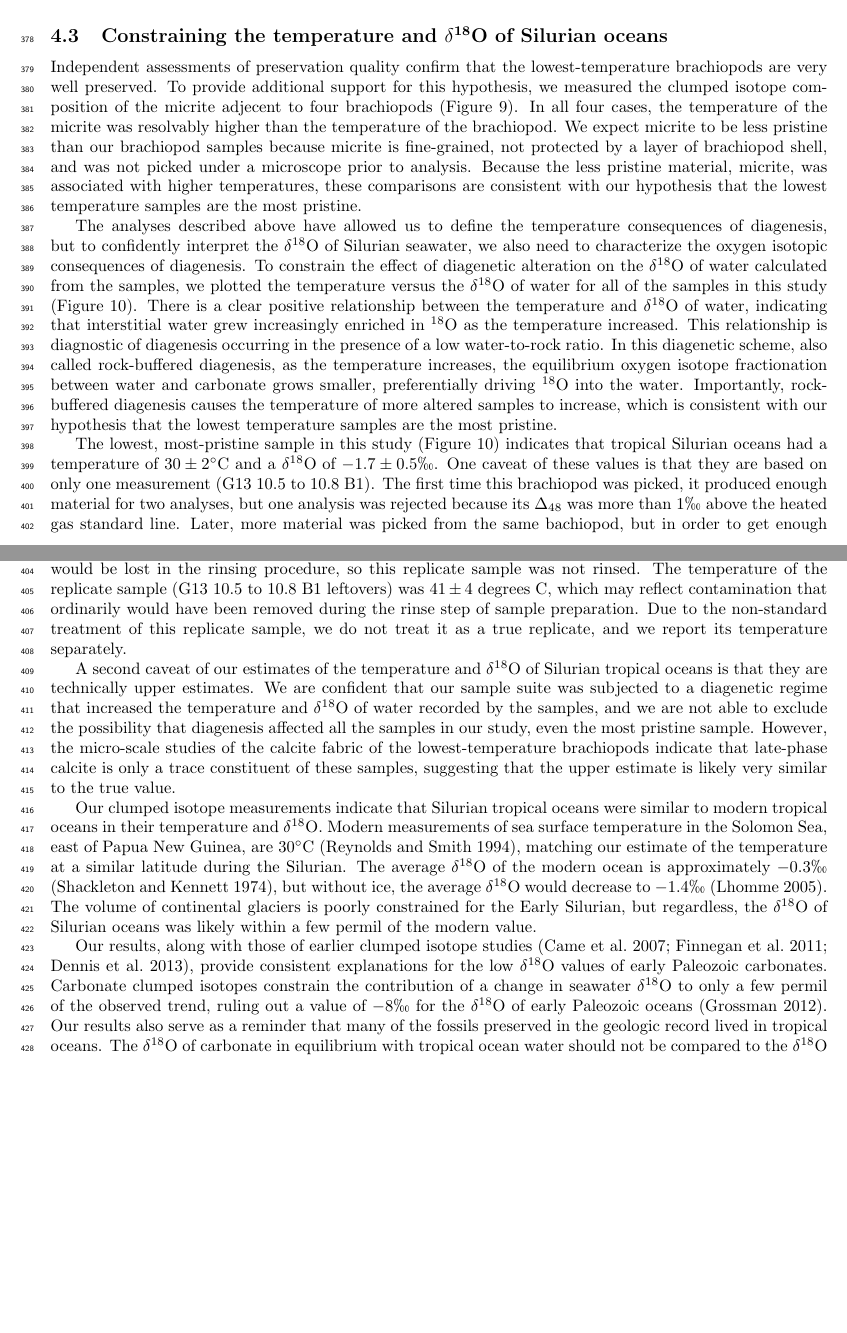
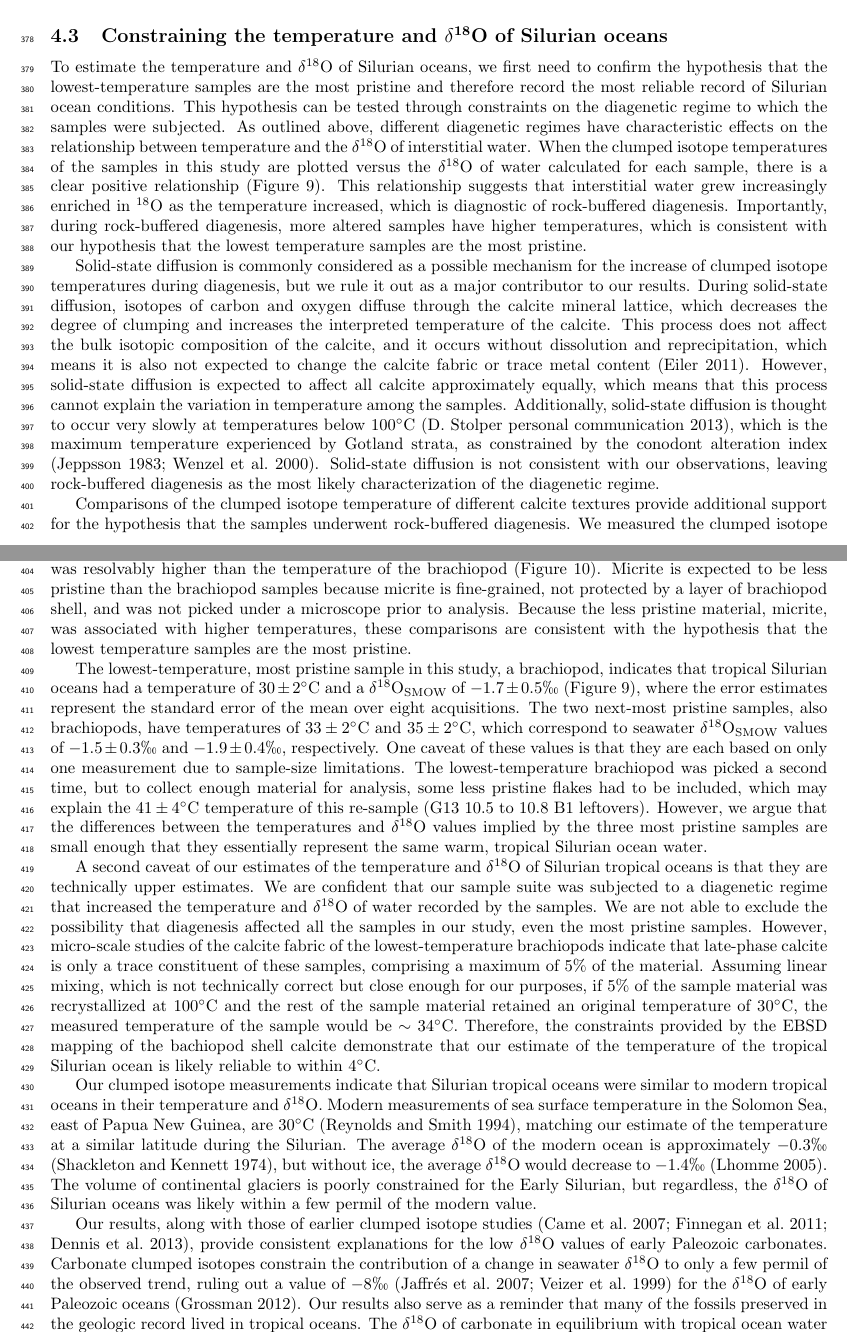
Before and after one commit to rcummins/old_stuff, a LaTeX document (draft.tex): two parts of pages 8 and 9 of 26, joined at a grey line, cut so that both start at the same text, the shorter picture padded with empty space. Compiled offline with pdfLaTeX; a missing bibliography style is replaced by a similar one.

Commit message:
fixed 1st 5 paragraphs of constraining temp section: added solid-state, 35 degrees brachs, 5% estimates

```diff
--- a/draft.tex
+++ b/draft.tex
@@ -147,17 +147,36 @@ The micro-scale studies of calcite textures in Figures \ref{EBSD_coral}--\ref{fl
 
 \subsection{Constraining the temperature and $\mathbf{\delta^{18}}$O of Silurian oceans}
 
-Independent assessments of preservation quality confirm that the lowest-temperature brachiopods are very well preserved. To provide additional support for this hypothesis, we measured the clumped isotope composition of the micrite adjecent to four brachiopods (Figure \ref{comparisons}). In all four cases, the temperature of the micrite was resolvably higher than the temperature of the brachiopod. We expect micrite to be less pristine than our brachiopod samples because micrite is fine-grained, not protected by a layer of brachiopod shell, and was not picked under a microscope prior to analysis. Because the less pristine material, micrite, was associated with higher temperatures, these comparisons are consistent with our hypothesis that the lowest temperature samples are the most pristine.
+% comparisons support hypothesis that low temp most pristine
+% array shows rock-buffered diagenesis
+% most pristine sample only one replicate
+% only upper estimates because all samples could have a little contamination
+% Silurian warm and similar d18O to today
+% resolve veizer controversy
+% surprising that d18O has not changed
 
-The analyses described above have allowed us to define the temperature consequences of diagenesis, but to confidently interpret the \deltao O of Silurian seawater, we also need to characterize the oxygen isotopic consequences of diagenesis. To constrain the effect of diagenetic alteration on the \deltao O of water calculated from the samples, we plotted the temperature versus the \deltao O of water for all of the samples in this study (Figure \ref{ellipses}). There is a clear positive relationship between the temperature and \deltao O of water, indicating that interstitial water grew increasingly enriched in $^{18}$O as the temperature increased. This relationship is diagnostic of diagenesis occurring in the presence of a low water-to-rock ratio. In this diagenetic scheme, also called rock-buffered diagenesis, as the temperature increases, the equilibrium oxygen isotope fractionation between water and carbonate grows smaller, preferentially driving $^{18}$O into the water. Importantly, rock-buffered diagenesis causes the temperature of more altered samples to increase, which is consistent with our hypothesis that the lowest temperature samples are the most pristine.
+% array. probably not solid-state reordering, so we interpret rock-buffered diagenesis
+% comparisons support hypothesis that low temp most pristine, EBSD supports, metals dont negate
+% most pristine samples population at 34, one at 30, resample not replicate, no big deal!
+% only upper estimates, but probably pretty close
+% Silurian warm and similar in d18O to today. matches previous clumped studies
+% resolves veizer controversy
+% implications of warm oceans for Ireviken climate rule out big changes, can't resolve small
+% implications of constant d18O?? relative amounts constant. either both constant or coupled.
 
-The lowest, most-pristine sample in this study (Figure \ref{ellipses}) indicates that tropical Silurian oceans had a temperature of $30\pm 2$\degrees C and a \deltao O of $-1.7\pm 0.5\permil$. One caveat of these values is that they are based on only one measurement (G13 10.5 to 10.8 B1). The first time this brachiopod was picked, it produced enough material for two analyses, but one analysis was rejected because its $\Delta_{48}$ was more than 1$\permil$ above the heated gas standard line. Later, more material was picked from the same bachiopod, but in order to get enough material for a replicate measurement, very small flakes had to be included. We worried that the small flakes would be lost in the rinsing procedure, so this replicate sample was not rinsed. The temperature of the replicate sample (G13 10.5 to 10.8 B1 leftovers) was $41\pm 4$ degrees C, which may reflect contamination that ordinarily would have been removed during the rinse step of sample preparation. Due to the non-standard treatment of this replicate sample, we do not treat it as a true replicate, and we report its temperature separately.
+To estimate the temperature and \deltao O of Silurian oceans, we first need to confirm the hypothesis that the lowest-temperature samples are the most pristine and therefore record the most reliable record of Silurian ocean conditions. This hypothesis can be tested through constraints on the diagenetic regime to which the samples were subjected. As outlined above, different diagenetic regimes have characteristic effects on the relationship between temperature and the \deltao O of interstitial water. When the clumped isotope temperatures of the samples in this study are plotted versus the \deltao O of water calculated for each sample, there is a clear positive relationship (Figure \ref{ellipses}). This relationship suggests that interstitial water grew increasingly enriched in $^{18}$O as the temperature increased, which is diagnostic of rock-buffered diagenesis. Importantly, during rock-buffered diagenesis, more altered samples have higher temperatures, which is consistent with our hypothesis that the lowest temperature samples are the most pristine.
 
-A second caveat of our estimates of the temperature and \deltao O of Silurian tropical oceans is that they are technically upper estimates. We are confident that our sample suite was subjected to a diagenetic regime that increased the temperature and \deltao O of water recorded by the samples, and we are not able to exclude the possibility that diagenesis affected all the samples in our study, even the most pristine sample. However, the micro-scale studies of the calcite fabric of the lowest-temperature brachiopods indicate that late-phase calcite is only a trace constituent of these samples, suggesting that the upper estimate is likely very similar to the true value.
+Solid-state diffusion is commonly considered as a possible mechanism for the increase of clumped isotope temperatures during diagenesis, but we rule it out as a major contributor to our results. During solid-state diffusion, isotopes of carbon and oxygen diffuse through the calcite mineral lattice, which decreases the degree of clumping and increases the interpreted temperature of the calcite. This process does not affect the bulk isotopic composition of the calcite, and it occurs without dissolution and reprecipitation, which means it is also not expected to change the calcite fabric or trace metal content \citep{Eiler2011}. However, solid-state diffusion is expected to affect all calcite approximately equally, which means that this process cannot explain the variation in temperature among the samples. Additionally, solid-state diffusion is thought to occur very slowly at temperatures below 100\degrees C (D. Stolper personal communication 2013), which is the maximum temperature experienced by Gotland strata, as constrained by the conodont alteration index \citep{Jeppsson1983,Wenzel2000}. Solid-state diffusion is not consistent with our observations, leaving rock-buffered diagenesis as the most likely characterization of the diagenetic regime.
+
+Comparisons of the clumped isotope temperature of different calcite textures provide additional support for the hypothesis that the samples underwent rock-buffered diagenesis. We measured the clumped isotope composition of the micrite adjecent to four brachiopods, and in all four cases, the temperature of the micrite was resolvably higher than the temperature of the brachiopod (Figure \ref{comparisons}). Micrite is expected to be less pristine than the brachiopod samples because micrite is fine-grained, not protected by a layer of brachiopod shell, and was not picked under a microscope prior to analysis. Because the less pristine material, micrite, was associated with higher temperatures, these comparisons are consistent with the hypothesis that the lowest temperature samples are the most pristine.
+
+The lowest-temperature, most pristine sample in this study, a brachiopod, indicates that tropical Silurian oceans had a temperature of $30\pm 2$\degrees C and a \deltao O$_{\text{SMOW}}$ of $-1.7\pm 0.5\permil$ (Figure \ref{ellipses}), where the error estimates represent the standard error of the mean over eight acquisitions. The two next-most pristine samples, also brachiopods, have temperatures of $33\pm 2$\degrees C and $35\pm 2$\degrees C, which correspond to seawater \deltao O$_{\text{SMOW}}$ values of $-1.5\pm 0.3\permil$ and $-1.9\pm 0.4\permil$, respectively. One caveat of these values is that they are each based on only one measurement due to sample-size limitations. The lowest-temperature brachiopod was picked a second time, but to collect enough material for analysis, some less pristine flakes had to be included, which may explain the $41\pm 4$\degrees C temperature of this re-sample (G13 10.5 to 10.8 B1 leftovers). However, we argue that the differences between the temperatures and \deltao O values implied by the three most pristine samples are small enough that they essentially represent the same warm, tropical Silurian ocean water.
+
+A second caveat of our estimates of the temperature and \deltao O of Silurian tropical oceans is that they are technically upper estimates. We are confident that our sample suite was subjected to a diagenetic regime that increased the temperature and \deltao O of water recorded by the samples. We are not able to exclude the possibility that diagenesis affected all the samples in our study, even the most pristine samples. However, micro-scale studies of the calcite fabric of the lowest-temperature brachiopods indicate that late-phase calcite is only a trace constituent of these samples, comprising a maximum of 5\% of the material. Assuming linear mixing, which is not technically correct but close enough for our purposes, if 5\% of the sample material was recrystallized at 100\degrees C and the rest of the sample material retained an original temperature of 30\degrees C, the measured temperature of the sample would be $\sim34$\degrees C. Therefore, the constraints provided by the EBSD mapping of the bachiopod shell calcite demonstrate that our estimate of the temperature of the tropical Silurian ocean is likely reliable to within 4\degrees C.
 
 Our clumped isotope measurements indicate that Silurian tropical oceans were similar to modern tropical oceans in their temperature and \deltao O. Modern measurements of sea surface temperature in the Solomon Sea, east of Papua New Guinea, are 30\degrees C \citep{Reynolds1994}, matching our estimate of the temperature at a similar latitude during the Silurian. The average \deltao O of the modern ocean is approximately $-0.3\permil$ \citep{Shackleton1974}, but without ice, the average \deltao O would decrease to $-1.4\permil$ \citep{Lhomme2005}. The volume of continental glaciers is poorly constrained for the Early Silurian, but regardless, the \deltao O of Silurian oceans was likely within a few permil of the modern value.
 
-Our results, along with those of earlier clumped isotope studies \citep{Came2007,Finnegan2011,Dennis2013}, provide consistent explanations for the low \deltao O values of early Paleozoic carbonates. Carbonate clumped isotopes constrain the contribution of a change in seawater \deltao O to only a few permil of the observed trend, ruling out a value of $-8\permil$ for the \deltao O of early Paleozoic oceans \citep{Grossman2012}. Our results also serve as a reminder that many of the fossils preserved in the geologic record lived in tropical oceans. The \deltao O of carbonate in equilibrium with tropical ocean water should not be compared to the \deltao O of carbonate in equilibrium with water of average modern sea surface temperature, because tropical oceans are much warmer than the average sea surface temperature. Clumped isotopes additionally demonstrate that extremely hot ($\sim 70$\degrees C) ocean temperatures cannot be the cause of the depleted \deltao O values of early Paleozoic carbonates. Finally, clumped isotopes, as a highly sensitive indicator of diagenetic alteration, demonstrate that even among samples with original calcite fabric and pristine trace metal signatures, there is a large range in preservation quality. This means that the average fossil calcite in almost any sample suite is likely altered from its primary composition, and that diagenetic alteration is a key contributor to the low \deltao O values of early Paleozoic carbonates.
+Our results, along with those of earlier clumped isotope studies \citep{Came2007,Finnegan2011,Dennis2013}, provide consistent explanations for the low \deltao O values of early Paleozoic carbonates. Carbonate clumped isotopes constrain the contribution of a change in seawater \deltao O to only a few permil of the observed trend, ruling out a value of $-8\permil$ \citep{Jaffres2007,Veizer1999} for the \deltao O of early Paleozoic oceans \citep{Grossman2012}. Our results also serve as a reminder that many of the fossils preserved in the geologic record lived in tropical oceans. The \deltao O of carbonate in equilibrium with tropical ocean water should not be compared to the \deltao O of carbonate in equilibrium with water of average modern sea surface temperature, because tropical oceans are much warmer than the average sea surface temperature. Clumped isotopes additionally demonstrate that extremely hot ($\sim 70$\degrees C) ocean temperatures cannot be the cause of the depleted \deltao O values of early Paleozoic carbonates. Finally, clumped isotopes, as a highly sensitive indicator of diagenetic alteration, demonstrate that even among samples with original calcite fabric and pristine trace metal signatures, there is a large range in preservation quality. This means that the average fossil calcite in almost any sample suite is likely altered from its primary composition, and that diagenetic alteration is a key contributor to the low \deltao O values of early Paleozoic carbonates.
 
 Given the large potential for change in the \deltao O of seawater through exchange of oxygen isotopes with crustal material, it is surprising that four separate clumped isotope studies, each from a different time in the Phanerozoic, have all implied similar \deltao O values of seawater.  Several studies have suggested that high-temperature alteration of the seafloor acts as a buffer for the \deltao O of seawater \citep{Muehlenbachs1976,Gregory1981,Gregory1991,Muehlenbachs1998}, but a more recent model implied that this buffer may not be strong enough to overcome slow changes in the \deltao O of seawater \citep{Jaffres2007}. The controls on the magnitudes of seafloor and continental weathering do not form a clear negative feedback loop, so we would not expect the \deltao O of seawater to be broadly constant through time, contrary to the evidence of several clumped isotope studies.
 
```
Also changed, not shown: draft.tex (12 more changed lines).
